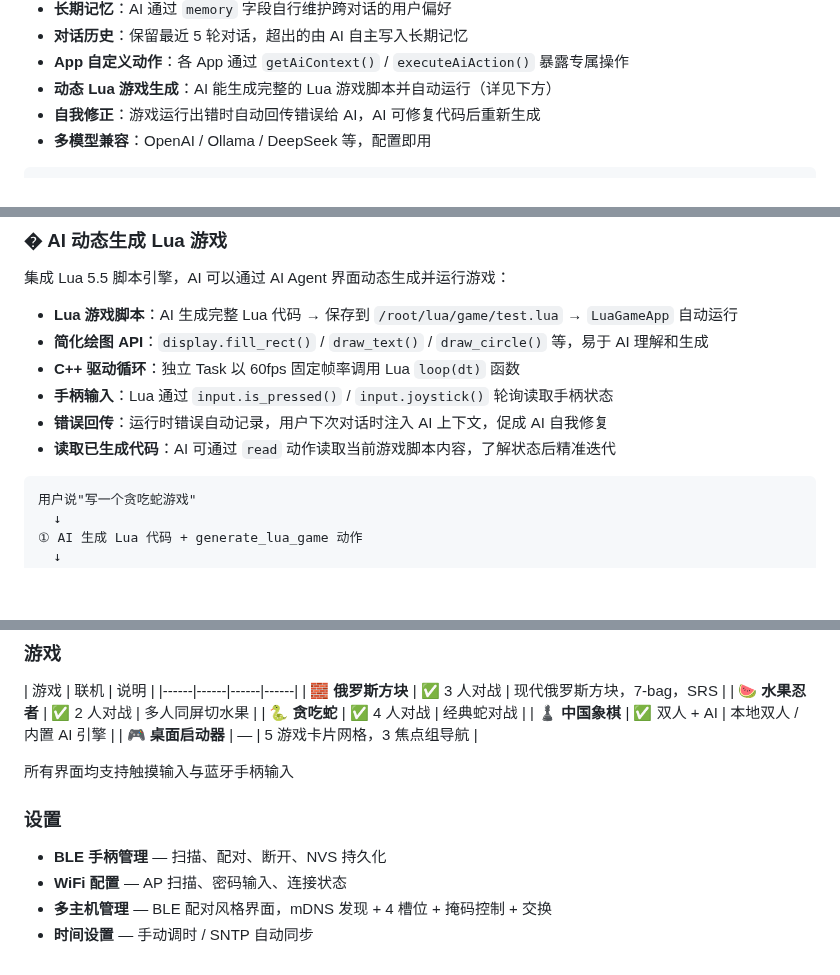
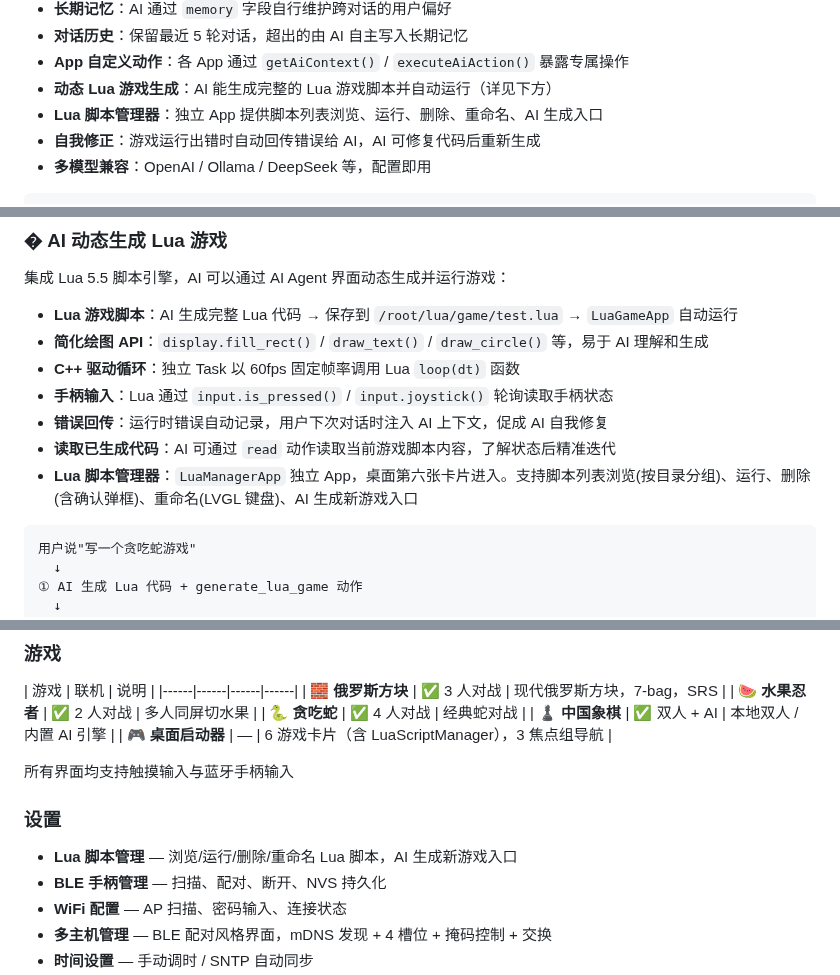
Before and after one commit to loouwiit/The-Defect, a Markdown page: readme.md, 3 parts joined by grey strips. GitHub-like rendering; blank space fills up the shorter version.

Commit message:
docs(LuaManagerApp): 更新文档，新增 Lua 脚本管理器描述
- 在 AGENTS.md 中更新目录结构，移除手动部署路径注释，并添加 LuaManagerApp 到应用表格
- 在 readme.md 中补充 Lua 脚本管理器功能特点、桌面卡片数量改为 6 张（含 LuaManagerApp）
- 在 readme.md 设置章节新增 Lua 脚本管理选项说明

````diff
--- a/readme.md
+++ b/readme.md
@@ -30,6 +30,7 @@ ESP32-P4 驱动的多人游戏主机 + ESP32-C6 无线手柄。面向局域网
 - **对话历史**：保留最近 5 轮对话，超出的由 AI 自主写入长期记忆
 - **App 自定义动作**：各 App 通过 `getAiContext()` / `executeAiAction()` 暴露专属操作
 - **动态 Lua 游戏生成**：AI 能生成完整的 Lua 游戏脚本并自动运行（详见下方）
+- **Lua 脚本管理器**：独立 App 提供脚本列表浏览、运行、删除、重命名、AI 生成入口
 - **自我修正**：游戏运行出错时自动回传错误给 AI，AI 可修复代码后重新生成
 - **多模型兼容**：OpenAI / Ollama / DeepSeek 等，配置即用
 
@@ -57,6 +58,7 @@ ESP32-P4 驱动的多人游戏主机 + ESP32-C6 无线手柄。面向局域网
 - **手柄输入**：Lua 通过 `input.is_pressed()` / `input.joystick()` 轮询读取手柄状态
 - **错误回传**：运行时错误自动记录，用户下次对话时注入 AI 上下文，促成 AI 自我修复
 - **读取已生成代码**：AI 可通过 `read` 动作读取当前游戏脚本内容，了解状态后精准迭代
+- **Lua 脚本管理器**：`LuaManagerApp` 独立 App，桌面第六张卡片进入。支持脚本列表浏览(按目录分组)、运行、删除(含确认弹框)、重命名(LVGL 键盘)、AI 生成新游戏入口
 
 ```
 用户说"写一个贪吃蛇游戏"
@@ -146,11 +148,12 @@ ESP32-C6 (协处理器)
 | 🍉 **水果忍者** | ✅ 2 人对战 | 多人同屏切水果 |
 | 🐍 **贪吃蛇** | ✅ 4 人对战 | 经典蛇对战 |
 | ♟️ **中国象棋** | ✅ 双人 + AI | 本地双人 / 内置 AI 引擎 |
-| 🎮 **桌面启动器** | — | 5 游戏卡片网格，3 焦点组导航 |
+| 🎮 **桌面启动器** | — | 6 游戏卡片（含 LuaScriptManager），3 焦点组导航 |
 
 所有界面均支持触摸输入与蓝牙手柄输入
 
 ### 设置
+- **Lua 脚本管理** — 浏览/运行/删除/重命名 Lua 脚本，AI 生成新游戏入口
 - **BLE 手柄管理** — 扫描、配对、断开、NVS 持久化
 - **WiFi 配置** — AP 扫描、密码输入、连接状态
 - **多主机管理** — BLE 配对风格界面，mDNS 发现 + 4 槽位 + 掩码控制 + 交换
````
Also changed, not shown: AGENTS.md (+4 -2 lines).
